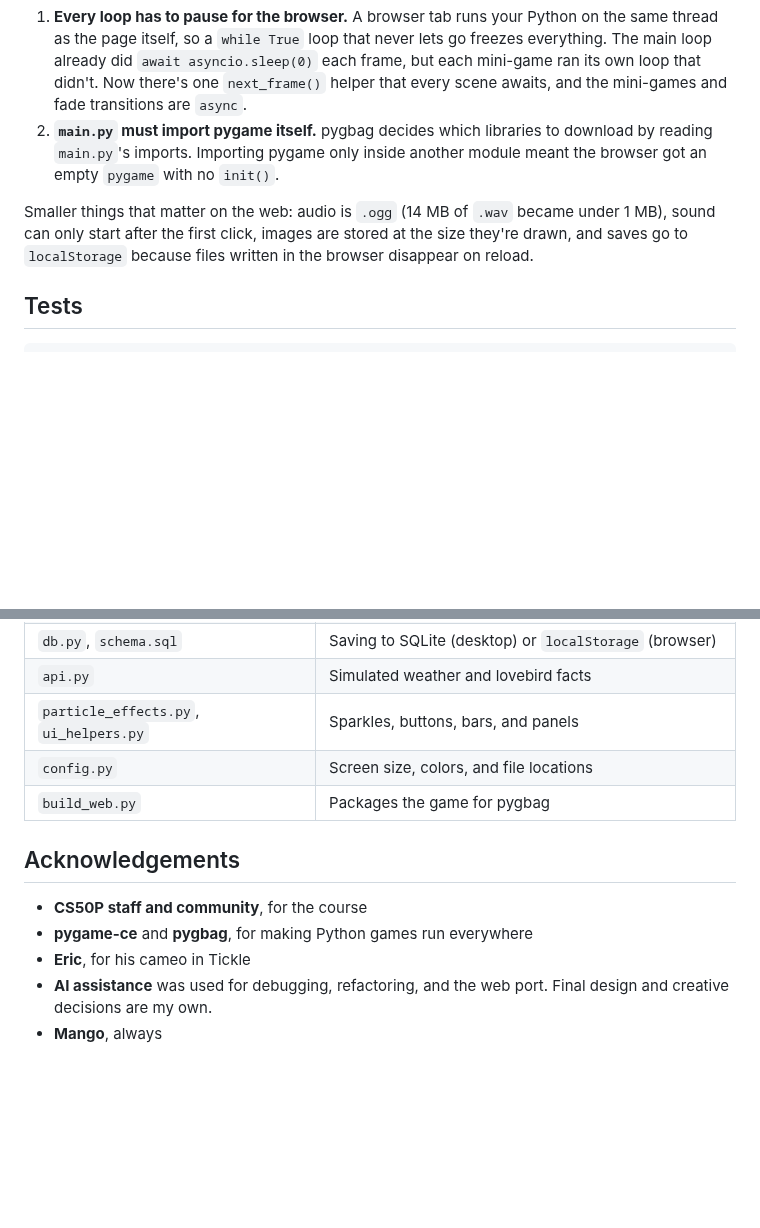
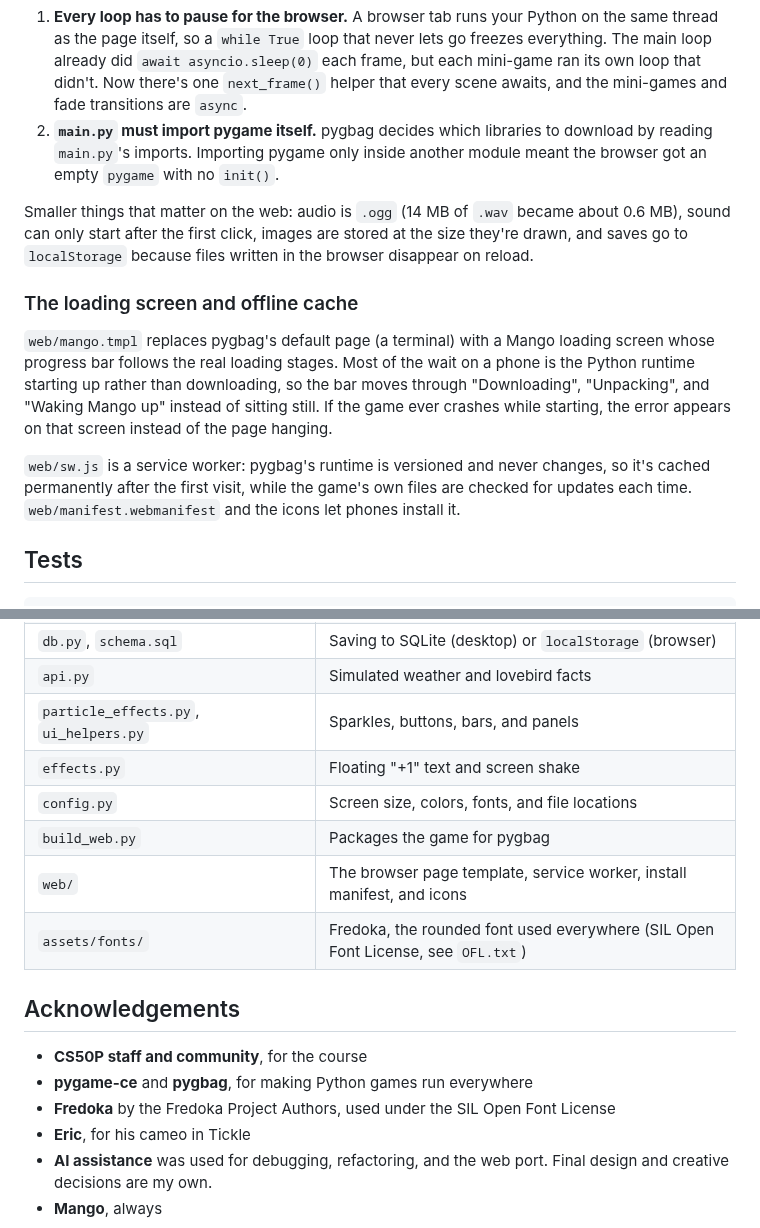
Before and after one commit to manofmanana/Virtual-Lovebird-Simulator, a Markdown page: README.md, 2 parts joined by grey strips. Rendered like a GitHub page; blank space fills up the shorter version.

```diff
--- a/README.md
+++ b/README.md
@@ -69,7 +75,13 @@ Two things stop most pygame games from running under pygbag, and this one had bo
 1. **Every loop has to pause for the browser.** A browser tab runs your Python on the same thread as the page itself, so a `while True` loop that never lets go freezes everything. The main loop already did `await asyncio.sleep(0)` each frame, but each mini-game ran its own loop that didn't. Now there's one `next_frame()` helper that every scene awaits, and the mini-games and fade transitions are `async`.
 2. **`main.py` must import pygame itself.** pygbag decides which libraries to download by reading `main.py`'s imports. Importing pygame only inside another module meant the browser got an empty `pygame` with no `init()`.
 
-Smaller things that matter on the web: audio is `.ogg` (14 MB of `.wav` became under 1 MB), sound can only start after the first click, images are stored at the size they're drawn, and saves go to `localStorage` because files written in the browser disappear on reload.
+Smaller things that matter on the web: audio is `.ogg` (14 MB of `.wav` became about 0.6 MB), sound can only start after the first click, images are stored at the size they're drawn, and saves go to `localStorage` because files written in the browser disappear on reload.
+
+### The loading screen and offline cache
+
+`web/mango.tmpl` replaces pygbag's default page (a terminal) with a Mango loading screen whose progress bar follows the real loading stages. Most of the wait on a phone is the Python runtime starting up rather than downloading, so the bar moves through "Downloading", "Unpacking", and "Waking Mango up" instead of sitting still. If the game ever crashes while starting, the error appears on that screen instead of the page hanging.
+
+`web/sw.js` is a service worker: pygbag's runtime is versioned and never changes, so it's cached permanently after the first visit, while the game's own files are checked for updates each time. `web/manifest.webmanifest` and the icons let phones install it.
 
 ## Tests
 
@@ -93,13 +105,17 @@ pytest
 | `db.py`, `schema.sql` | Saving to SQLite (desktop) or `localStorage` (browser) |
 | `api.py` | Simulated weather and lovebird facts |
 | `particle_effects.py`, `ui_helpers.py` | Sparkles, buttons, bars, and panels |
-| `config.py` | Screen size, colors, and file locations |
+| `effects.py` | Floating "+1" text and screen shake |
+| `config.py` | Screen size, colors, fonts, and file locations |
 | `build_web.py` | Packages the game for pygbag |
+| `web/` | The browser page template, service worker, install manifest, and icons |
+| `assets/fonts/` | Fredoka, the rounded font used everywhere (SIL Open Font License, see `OFL.txt`) |
 
 ## Acknowledgements
 
 - **CS50P staff and community**, for the course
 - **pygame-ce** and **pygbag**, for making Python games run everywhere
+- **Fredoka** by the Fredoka Project Authors, used under the SIL Open Font License
 - **Eric**, for his cameo in Tickle
 - **AI assistance** was used for debugging, refactoring, and the web port. Final design and creative decisions are my own.
 - **Mango**, always
```
Also changed, not shown: other parts of README.md (+7 -1 lines), docs/feed.jpg, docs/flappy.jpg, docs/hub.jpg, docs/loading.jpg (added), docs/tickle_start.jpg.
